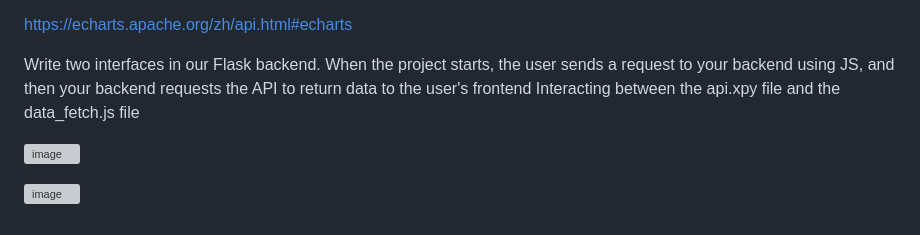
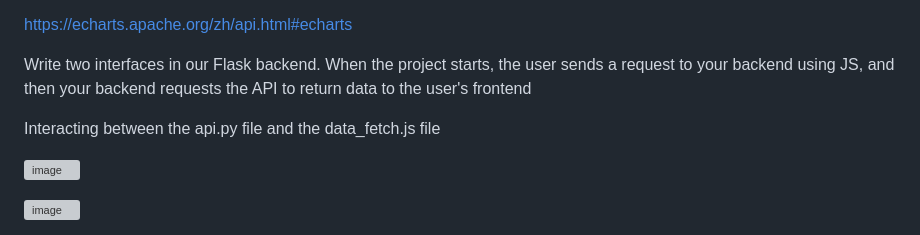
Before and after one commit to Prycekim/NBA_Score_Rank_DataVisualization, a Markdown page: README.md, the part around the change. Drawn GitHub-style; grey boxes are pictures that could not be loaded.

```diff
--- a/README.md
+++ b/README.md
@@ -67,7 +67,8 @@ The following is the technical document of echarts
 https://echarts.apache.org/zh/api.html#echarts
 
 Write two interfaces in our Flask backend. When the project starts, the user sends a request to your backend using JS, and then your backend requests the API to return data to the user's frontend
-Interacting between the api.xpy file and the data_fetch.js file
+
+Interacting between the api.py file and the data_fetch.js file
 
 ![image](https://github.com/user-attachments/assets/74ccd9ee-388d-417e-8325-39f82a48b047)
 
```
